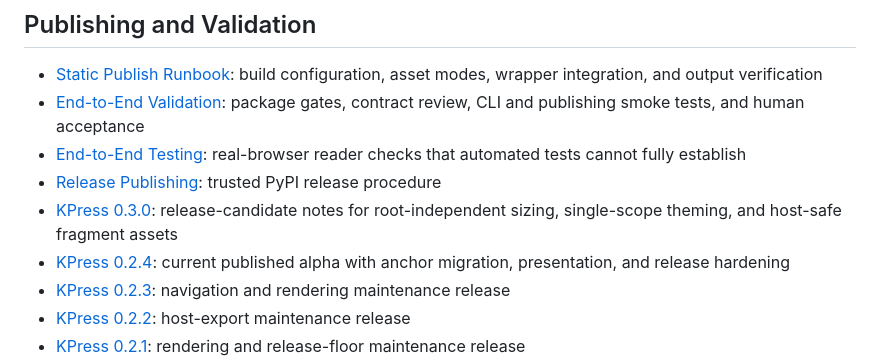
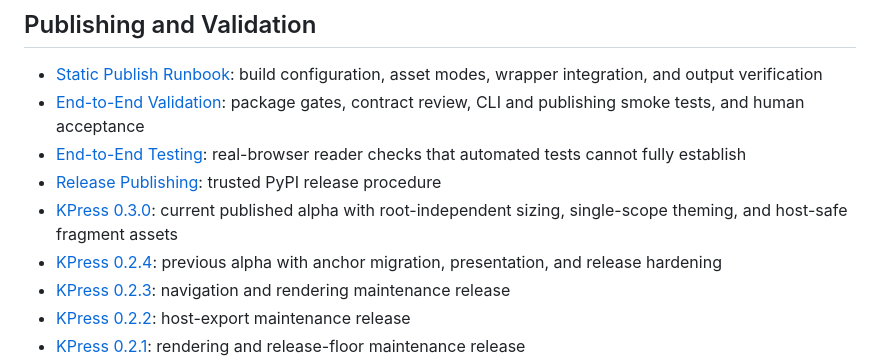
Before and after one commit to jlevy/kpress, a Markdown page: docs/README.md, the part around the change. Drawn GitHub-style.

Commit message:
docs: record v0.3.0 publication
Promote 0.3.0 to the current public alpha and record the trusted-publishing, artifact-hash, registry, README, and example verification evidence.

```diff
--- a/docs/README.md
+++ b/docs/README.md
@@ -49,10 +49,10 @@ Use this index for implementation, maintenance, and release work.
 - [End-to-End Testing](kpress-e2e-testing.runbook.md): real-browser reader checks that
   automated tests cannot fully establish
 - [Release Publishing](publishing.md): trusted PyPI release procedure
-- [KPress 0.3.0](releases/0.3.0.md): release-candidate notes for root-independent
+- [KPress 0.3.0](releases/0.3.0.md): current published alpha with root-independent
   sizing, single-scope theming, and host-safe fragment assets
-- [KPress 0.2.4](releases/0.2.4.md): current published alpha with anchor migration,
-  presentation, and release hardening
+- [KPress 0.2.4](releases/0.2.4.md): previous alpha with anchor migration, presentation,
+  and release hardening
 - [KPress 0.2.3](releases/0.2.3.md): navigation and rendering maintenance release
 - [KPress 0.2.2](releases/0.2.2.md): host-export maintenance release
 - [KPress 0.2.1](releases/0.2.1.md): rendering and release-floor maintenance release
```
Also changed, not shown: TODO.md (+10 -22 lines).
